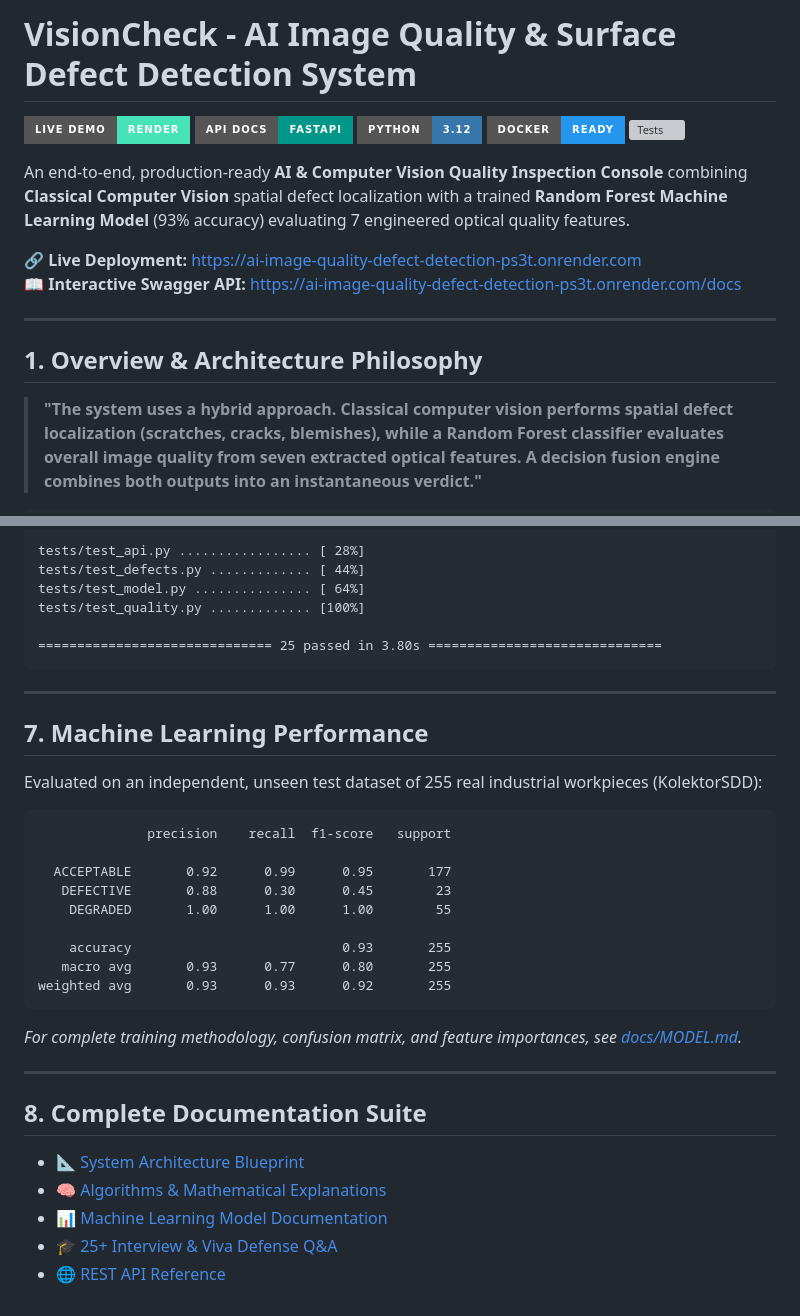
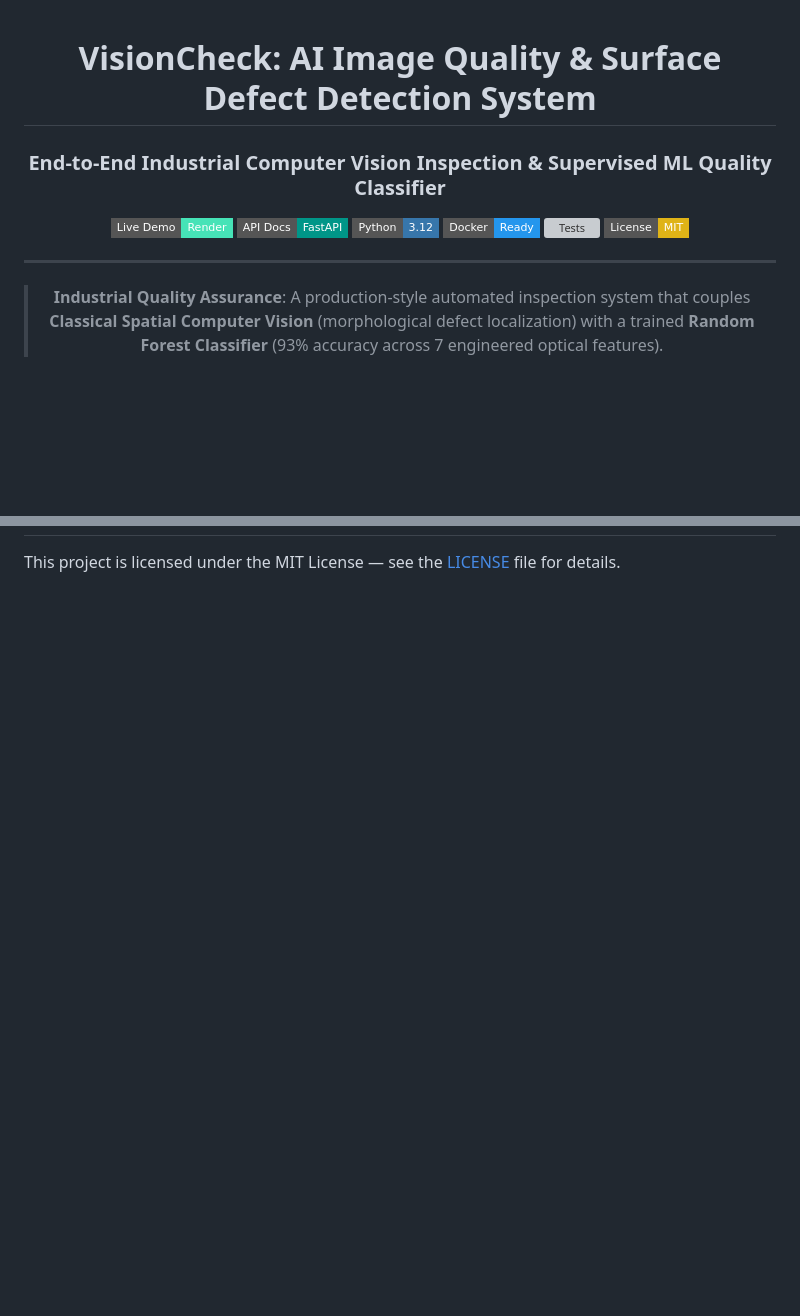
Before and after one commit to Vikram30069/ai-image-quality-defect-detection, a Markdown page: README.md, 2 parts joined by grey strips. GitHub-like rendering; badges without logos; blank space fills up the shorter version; grey boxes are pictures that could not be loaded.

````diff
--- a/README.md
+++ b/README.md
@@ -1,19 +1,19 @@
-# VisionCheck - AI Image Quality & Surface Defect Detection System
+<div align="center">
 
-[![Live Demo](https://img.shields.io/badge/Live%20Demo-Render-46E3B7.svg?style=for-the-badge&logo=render&logoColor=white)](https://ai-image-quality-defect-detection-ps3t.onrender.com)
-[![Swagger API](https://img.shields.io/badge/API%20Docs-FastAPI-009688.svg?style=for-the-badge&logo=fastapi&logoColor=white)](https://ai-image-quality-defect-detection-ps3t.onrender.com/docs)
-[![Python 3.12](https://img.shields.io/badge/Python-3.12-3776AB.svg?style=for-the-badge&logo=python&logoColor=white)](https://www.python.org/)
-[![Docker](https://img.shields.io/badge/Docker-Ready-2496ED.svg?style=for-the-badge&logo=docker&logoColor=white)](Dockerfile)
-[![Tests](https://img.shields.io/badge/Tests-25%2F25%20Passing-success.svg?style=for-the-badge&logo=pytest&logoColor=white)](tests/)
+# VisionCheck: AI Image Quality & Surface Defect Detection System
 
-An end-to-end, production-ready **AI & Computer Vision Quality Inspection Console** combining **Classical Computer Vision** spatial defect localization with a trained **Random Forest Machine Learning Model** (93% accuracy) evaluating 7 engineered optical quality features.
+### End-to-End Industrial Computer Vision Inspection & Supervised ML Quality Classifier
 
-🔗 **Live Deployment:** [https://ai-image-quality-defect-detection-ps3t.onrender.com](https://ai-image-quality-defect-detection-ps3t.onrender.com)
-📖 **Interactive Swagger API:** [https://ai-image-quality-defect-detection-ps3t.onrender.com/docs](https://ai-image-quality-defect-detection-ps3t.onrender.com/docs)
+[![Live Demo](https://img.shields.io/badge/Live%20Demo-Render-46E3B7.svg?style=flat-square&logo=render&logoColor=white)](https://ai-image-quality-defect-detection-ps3t.onrender.com)
+[![Swagger API](https://img.shields.io/badge/API%20Docs-FastAPI-009688.svg?style=flat-square&logo=fastapi&logoColor=white)](https://ai-image-quality-defect-detection-ps3t.onrender.com/docs)
+[![Python 3.12](https://img.shields.io/badge/Python-3.12-3776AB.svg?style=flat-square&logo=python&logoColor=white)](https://www.python.org/)
+[![Docker](https://img.shields.io/badge/Docker-Ready-2496ED.svg?style=flat-square&logo=docker&logoColor=white)](Dockerfile)
+[![Tests](https://img.shields.io/badge/Tests-25%2F25%20Passing-success.svg?style=flat-square&logo=pytest&logoColor=white)](tests/)
+[![License](https://img.shields.io/badge/License-MIT-yellow?style=flat-square)](LICENSE)
 
 ---
 
-## 1. Overview & Architecture Philosophy
+> **Industrial Quality Assurance**: A production-style automated inspection system that couples **Classical Spatial Computer Vision** (morphological defect localization) with a trained **Random Forest Classifier** (93% accuracy across 7 engineered optical features).
 
-> **"The system uses a hybrid approach. Classical computer vision performs spatial defect localization (scratches, cracks, blemishes), while a Random Forest classifier evaluates overall image quality from seven extracted optical features. A decision fusion engine combines both outputs into an instantaneous verdict."**
+</div>
 
@@ -137,38 +162 @@ pytest -v
-```text
-tests/test_api.py ................. [ 28%]
-tests/test_defects.py ............. [ 44%]
-tests/test_model.py ............... [ 64%]
-tests/test_quality.py ............. [100%]
-
-============================== 25 passed in 3.80s ==============================
-```
-
----
-
-## 7. Machine Learning Performance
-
-Evaluated on an independent, unseen test dataset of 255 real industrial workpieces (KolektorSDD):
-
-```text
-              precision    recall  f1-score   support
-
-  ACCEPTABLE       0.92      0.99      0.95       177
-   DEFECTIVE       0.88      0.30      0.45        23
-    DEGRADED       1.00      1.00      1.00        55
-
-    accuracy                           0.93       255
-   macro avg       0.93      0.77      0.80       255
-weighted avg       0.93      0.93      0.92       255
-```
-
-*For complete training methodology, confusion matrix, and feature importances, see [docs/MODEL.md](docs/MODEL.md).*
-
----
-
-## 8. Complete Documentation Suite
-
-* 📐 [System Architecture Blueprint](docs/ARCHITECTURE.md)
-* 🧠 [Algorithms & Mathematical Explanations](docs/CODE_EXPLANATION.md)
-* 📊 [Machine Learning Model Documentation](docs/MODEL.md)
-* 🎓 [25+ Interview & Viva Defense Q&A](docs/INTERVIEW_VIVA_GUIDE.md)
-* 🌐 [REST API Reference](docs/API_DOCS.md)
+This project is licensed under the MIT License — see the [LICENSE](LICENSE) file for details.
````
Also changed, not shown: other parts of README.md (+113 -88 lines).
